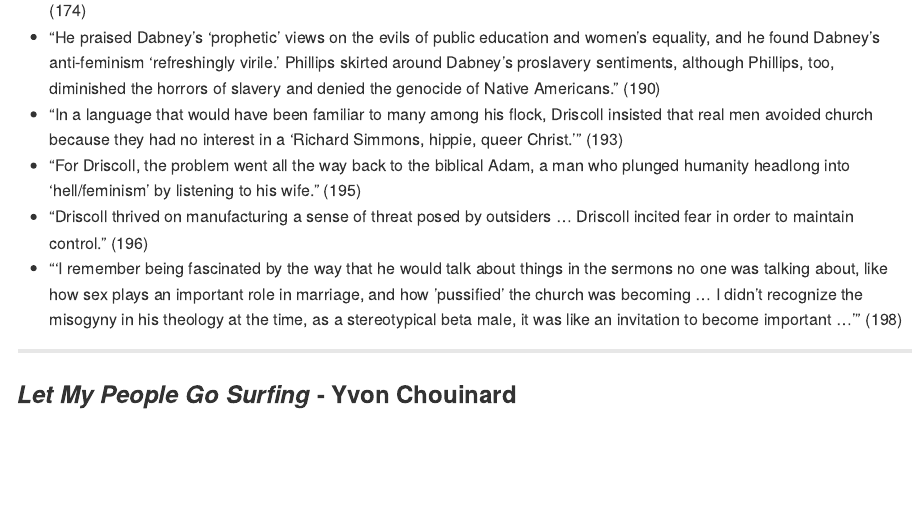
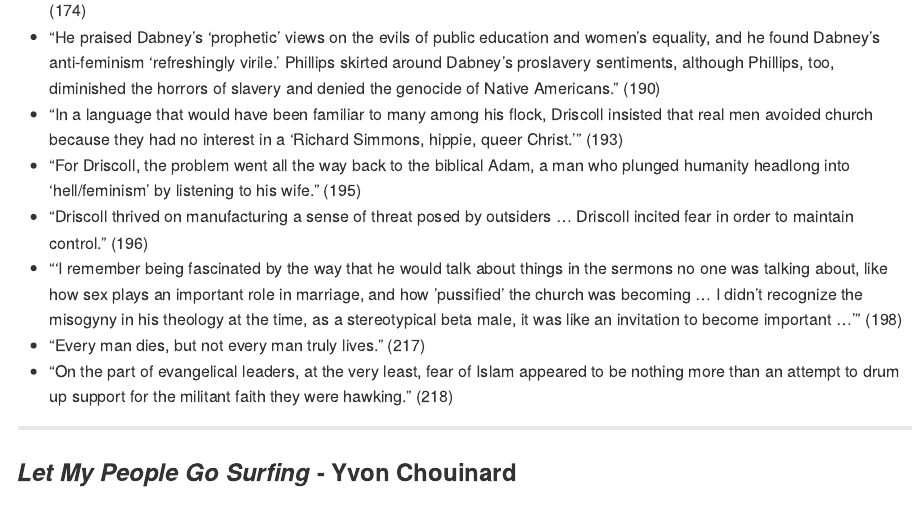
Before and after one commit to chadallison/book_quotes, an R Markdown document (quotes.rmd): the page in a window 1100 px wide, from 4360 px down. Rendered offline with R 4.5, knitr and Pandoc, with nearby package versions.

Commit message:
Add files via upload

```diff
--- a/quotes.rmd
+++ b/quotes.rmd
@@ -105,6 +105,8 @@
 - "For Driscoll, the problem went all the way back to the biblical Adam, a man who plunged humanity headlong into 'hell/feminism' by listening to his wife." (195)
 - "Driscoll thrived on manufacturing a sense of threat posed by outsiders ... Driscoll incited fear in order to maintain control." (196)
 - "'I remember being fascinated by the way that he would talk about things in the sermons no one was talking about, like how sex plays an important role in marriage, and how 'pussified' the church was becoming ... I didn't recognize the misogyny in his theology at the time, as a stereotypical beta male, it was like an invitation to become important ...'" (198)
+- "Every man dies, but not every man truly lives." (217)
+- "On the part of evangelical leaders, at the very least, fear of Islam appeared to be nothing more than an attempt to drum up support for the militant faith they were hawking." (218)
 
 ___
 
```
Also changed, not shown: README.md.
